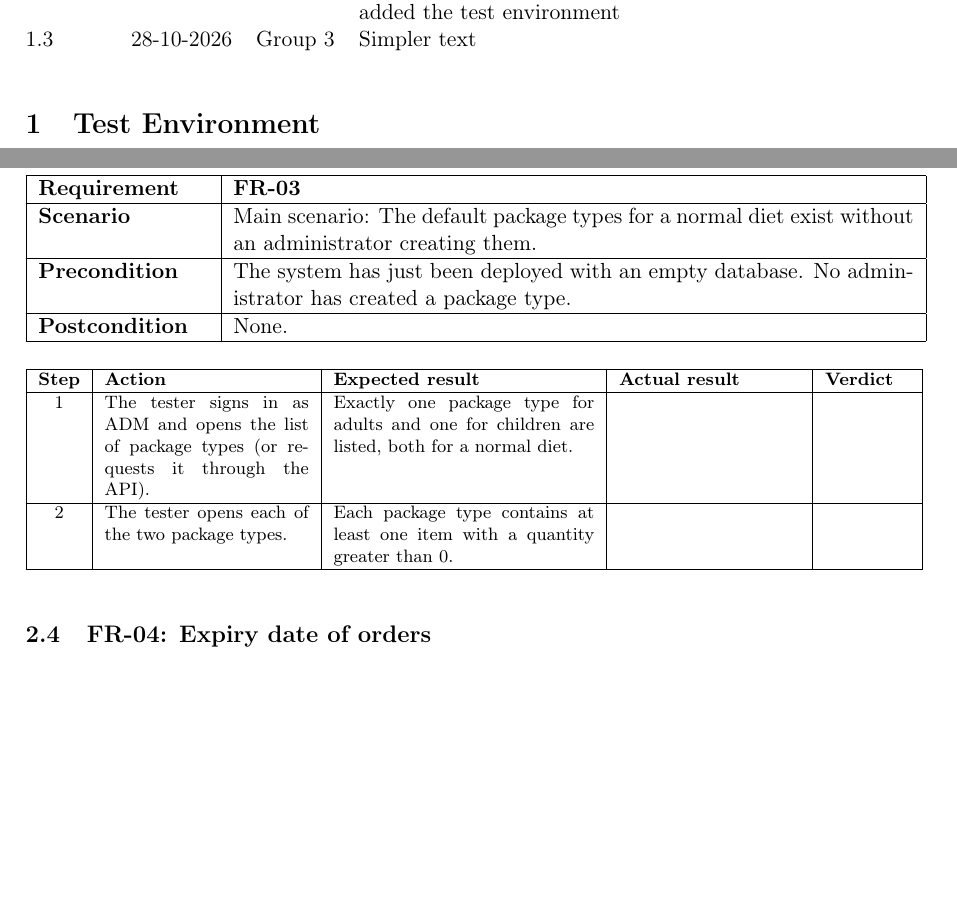
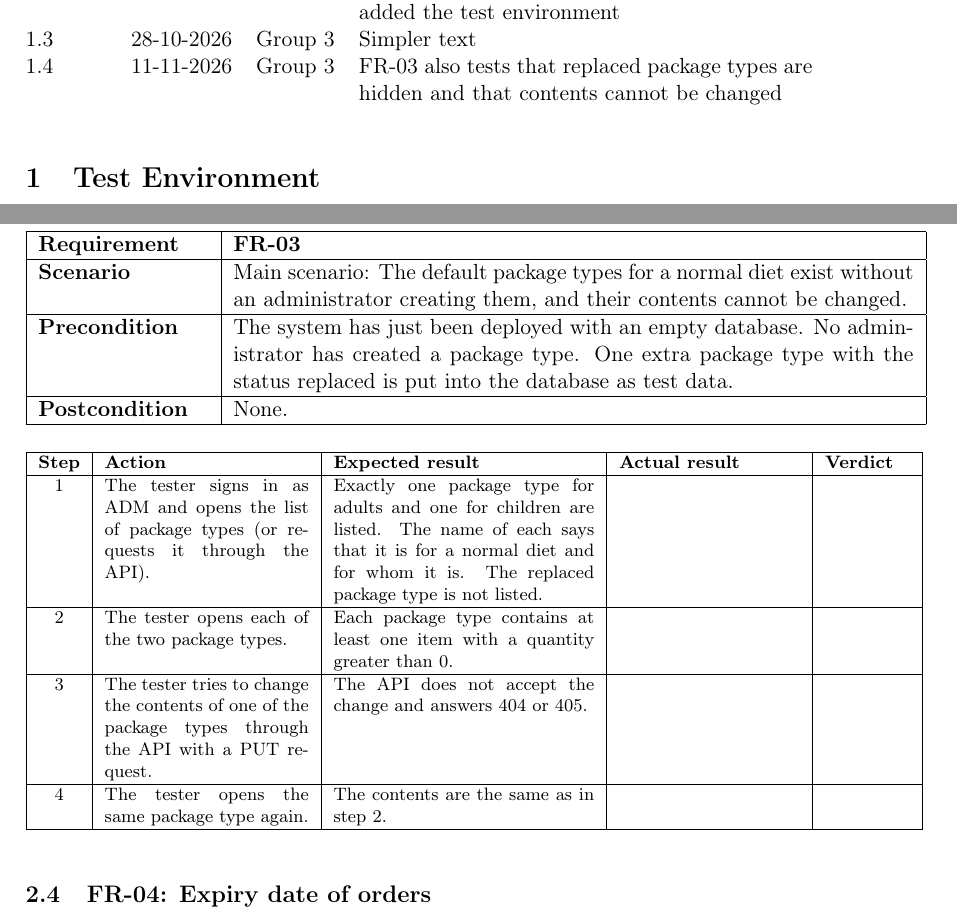
Before and after one commit to Mosekjaer/prepmeup, a LaTeX document (docs/appendices/technical/06-test/01-acceptance-test.tex): two parts of pages 1 and 3 of 6, joined at a grey line, cut so that both start at the same text, the shorter picture padded with empty space. Compiled offline with pdfLaTeX.

Commit message:
docs: extend FR-03 acceptance test with replaced and immutable types
Co-Authored-By: Claude Sonnet 5.5 <noreply@anthropic.com>

```diff
--- a/docs/appendices/technical/06-test/01-acceptance-test.tex
+++ b/docs/appendices/technical/06-test/01-acceptance-test.tex
@@ -39,6 +39,7 @@
   1.1 & 30-09-2026 & Group 3 & Added tests for the must-have functional requirements \\
   1.2 & 28-10-2026 & Group 3 & Aligned with requirements specification 1.5 and added the test environment \\
   1.3 & 28-10-2026 & Group 3 & Simpler text \\
+  1.4 & 11-11-2026 & Group 3 & FR-03 also tests that replaced package types are hidden and that contents cannot be changed \\
 \end{versionhistory}
 
 \section{Test Environment}
@@ -91,13 +92,17 @@ This section tests the must-have functional requirements in appendix 1.2, which
 
 \subsection{FR-03: Default package types}
 \scenarioinfo{FR-03}
-  {Main scenario: The default package types for a normal diet exist without an administrator creating them.}
-  {The system has just been deployed with an empty database. No administrator has created a package type.}
+  {Main scenario: The default package types for a normal diet exist without an administrator creating them, and their contents cannot be changed.}
+  {The system has just been deployed with an empty database. No administrator has created a package type. One extra package type with the status replaced is put into the database as test data.}
   {None.}
 \begin{steps}
-1 & The tester signs in as ADM and opens the list of package types (or requests it through the API). & Exactly one package type for adults and one for children are listed, both for a normal diet. & & \\
+1 & The tester signs in as ADM and opens the list of package types (or requests it through the API). & Exactly one package type for adults and one for children are listed. The name of each says that it is for a normal diet and for whom it is. The replaced package type is not listed. & & \\
 \hline
 2 & The tester opens each of the two package types. & Each package type contains at least one item with a quantity greater than 0. & & \\
+\hline
+3 & The tester tries to change the contents of one of the package types through the API with a PUT request. & The API does not accept the change and answers 404 or 405. & & \\
+\hline
+4 & The tester opens the same package type again. & The contents are the same as in step 2. & & \\
 \hline
 \end{steps}
 
```
